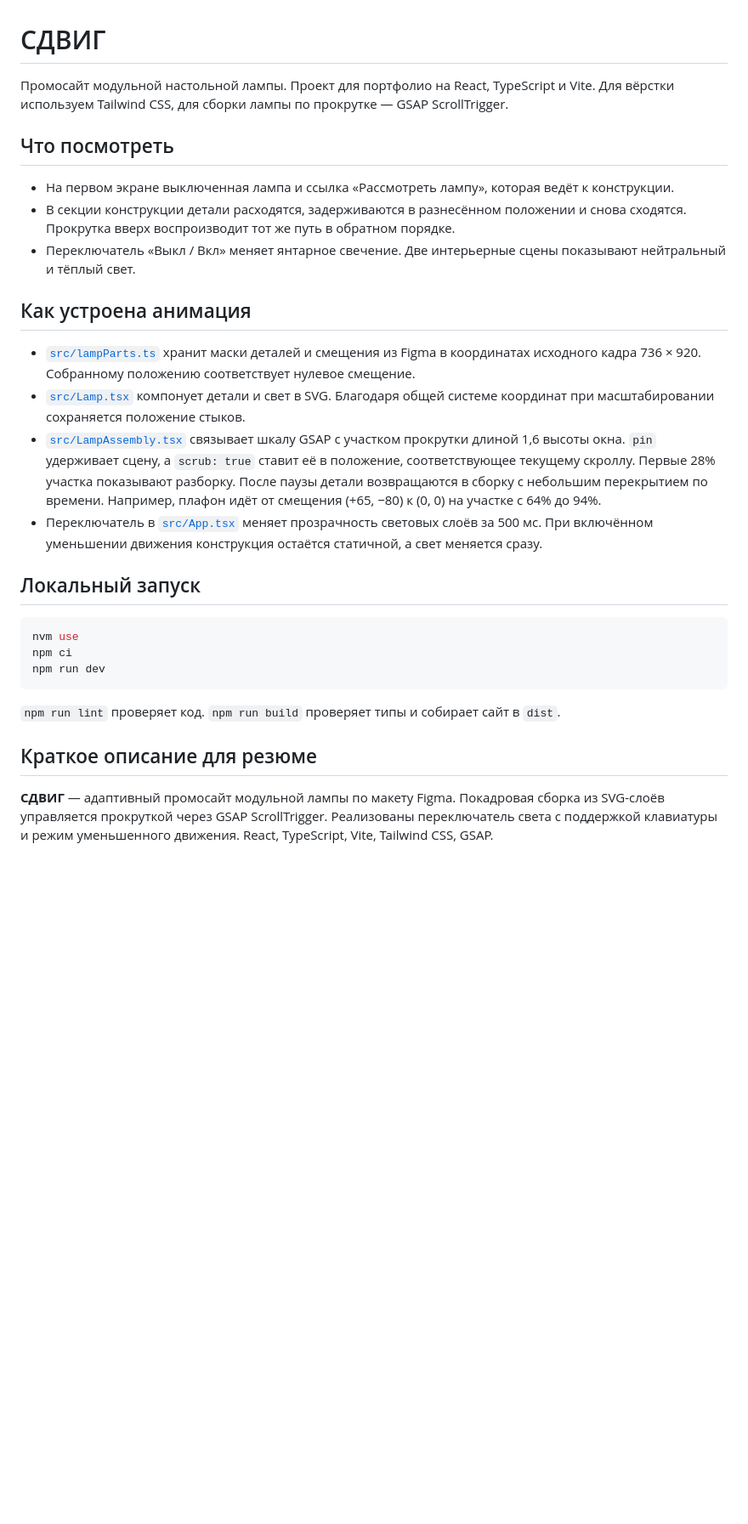
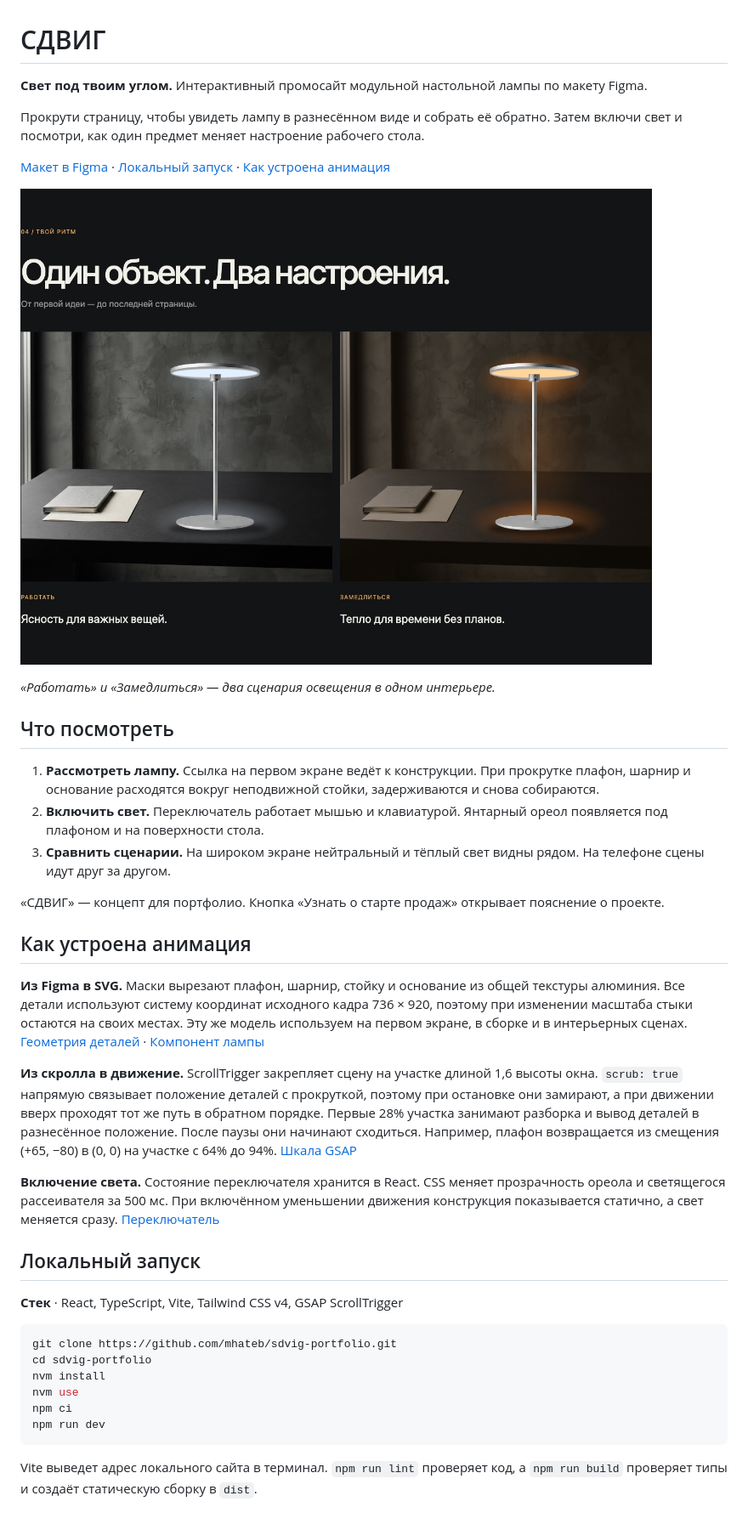
Before and after one commit to mhateb/sdvig-portfolio, a Markdown page: README.md, the part around the change. Shown at 85% size. Rendered like a GitHub page; pictures changed too: docs/sdvig-preview.jpg (added); blank space fills up the shorter version.

Commit message:
docs: оформить СДВИГ как портфолио-кейс

````diff
--- a/README.md
+++ b/README.md
@@ -1,30 +1,42 @@
 # СДВИГ
 
-Промосайт модульной настольной лампы. Проект для портфолио на React, TypeScript и Vite. Для вёрстки используем Tailwind CSS, для сборки лампы по прокрутке — GSAP ScrollTrigger.
+**Свет под твоим углом.** Интерактивный промосайт модульной настольной лампы по макету Figma.
+
+Прокрути страницу, чтобы увидеть лампу в разнесённом виде и собрать её обратно. Затем включи свет и посмотри, как один предмет меняет настроение рабочего стола.
+
+[Макет в Figma](https://www.figma.com/design/WVmaDV1zAR1h16OpUqaP4I/Untitled?node-id=6-5) · [Локальный запуск](#локальный-запуск) · [Как устроена анимация](#как-устроена-анимация)
+
+![Два сценария освещения на сайте СДВИГ. Слева нейтральный свет для работы, справа тёплый свет для вечера.](docs/sdvig-preview.jpg)
+
+*«Работать» и «Замедлиться» — два сценария освещения в одном интерьере.*
 
 ## Что посмотреть
 
-- На первом экране выключенная лампа и ссылка «Рассмотреть лампу», которая ведёт к конструкции.
-- В секции конструкции детали расходятся, задерживаются в разнесённом положении и снова сходятся. Прокрутка вверх воспроизводит тот же путь в обратном порядке.
-- Переключатель «Выкл / Вкл» меняет янтарное свечение. Две интерьерные сцены показывают нейтральный и тёплый свет.
+1. **Рассмотреть лампу.** Ссылка на первом экране ведёт к конструкции. При прокрутке плафон, шарнир и основание расходятся вокруг неподвижной стойки, задерживаются и снова собираются.
+2. **Включить свет.** Переключатель работает мышью и клавиатурой. Янтарный ореол появляется под плафоном и на поверхности стола.
+3. **Сравнить сценарии.** На широком экране нейтральный и тёплый свет видны рядом. На телефоне сцены идут друг за другом.
+
+«СДВИГ» — концепт для портфолио. Кнопка «Узнать о старте продаж» открывает пояснение о проекте.
 
 ## Как устроена анимация
 
-- [`src/lampParts.ts`](src/lampParts.ts) хранит маски деталей и смещения из Figma в координатах исходного кадра 736 × 920. Собранному положению соответствует нулевое смещение.
-- [`src/Lamp.tsx`](src/Lamp.tsx) компонует детали и свет в SVG. Благодаря общей системе координат при масштабировании сохраняется положение стыков.
-- [`src/LampAssembly.tsx`](src/LampAssembly.tsx) связывает шкалу GSAP с участком прокрутки длиной 1,6 высоты окна. `pin` удерживает сцену, а `scrub: true` ставит её в положение, соответствующее текущему скроллу. Первые 28% участка показывают разборку. После паузы детали возвращаются в сборку с небольшим перекрытием по времени. Например, плафон идёт от смещения (+65, −80) к (0, 0) на участке с 64% до 94%.
-- Переключатель в [`src/App.tsx`](src/App.tsx) меняет прозрачность световых слоёв за 500 мс. При включённом уменьшении движения конструкция остаётся статичной, а свет меняется сразу.
+**Из Figma в SVG.** Маски вырезают плафон, шарнир, стойку и основание из общей текстуры алюминия. Все детали используют систему координат исходного кадра 736 × 920, поэтому при изменении масштаба стыки остаются на своих местах. Эту же модель используем на первом экране, в сборке и в интерьерных сценах. [Геометрия деталей](src/lampParts.ts) · [Компонент лампы](src/Lamp.tsx)
+
+**Из скролла в движение.** ScrollTrigger закрепляет сцену на участке длиной 1,6 высоты окна. `scrub: true` напрямую связывает положение деталей с прокруткой, поэтому при остановке они замирают, а при движении вверх проходят тот же путь в обратном порядке. Первые 28% участка занимают разборка и вывод деталей в разнесённое положение. После паузы они начинают сходиться. Например, плафон возвращается из смещения (+65, −80) в (0, 0) на участке с 64% до 94%. [Шкала GSAP](src/LampAssembly.tsx)
+
+**Включение света.** Состояние переключателя хранится в React. CSS меняет прозрачность ореола и светящегося рассеивателя за 500 мс. При включённом уменьшении движения конструкция показывается статично, а свет меняется сразу. [Переключатель](src/App.tsx)
 
 ## Локальный запуск
 
+**Стек** · React, TypeScript, Vite, Tailwind CSS v4, GSAP ScrollTrigger
+
 ```sh
+git clone https://github.com/mhateb/sdvig-portfolio.git
+cd sdvig-portfolio
+nvm install
 nvm use
 npm ci
 npm run dev
 ```
 
-`npm run lint` проверяет код. `npm run build` проверяет типы и собирает сайт в `dist`.
-
-## Краткое описание для резюме
-
-**СДВИГ** — адаптивный промосайт модульной лампы по макету Figma. Покадровая сборка из SVG-слоёв управляется прокруткой через GSAP ScrollTrigger. Реализованы переключатель света с поддержкой клавиатуры и режим уменьшенного движения. React, TypeScript, Vite, Tailwind CSS, GSAP.
+Vite выведет адрес локального сайта в терминал. `npm run lint` проверяет код, а `npm run build` проверяет типы и создаёт статическую сборку в `dist`.
````
